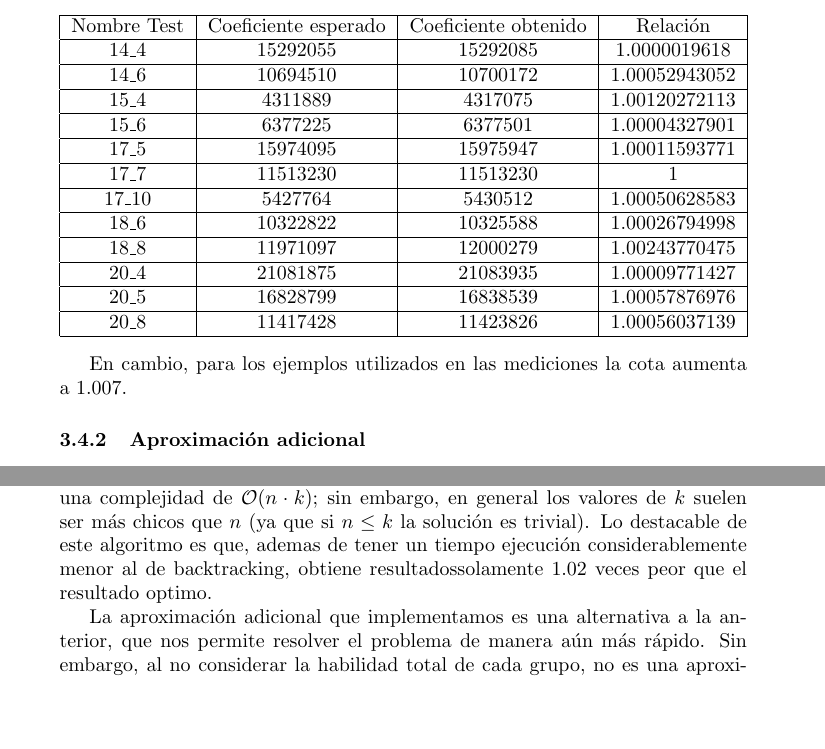
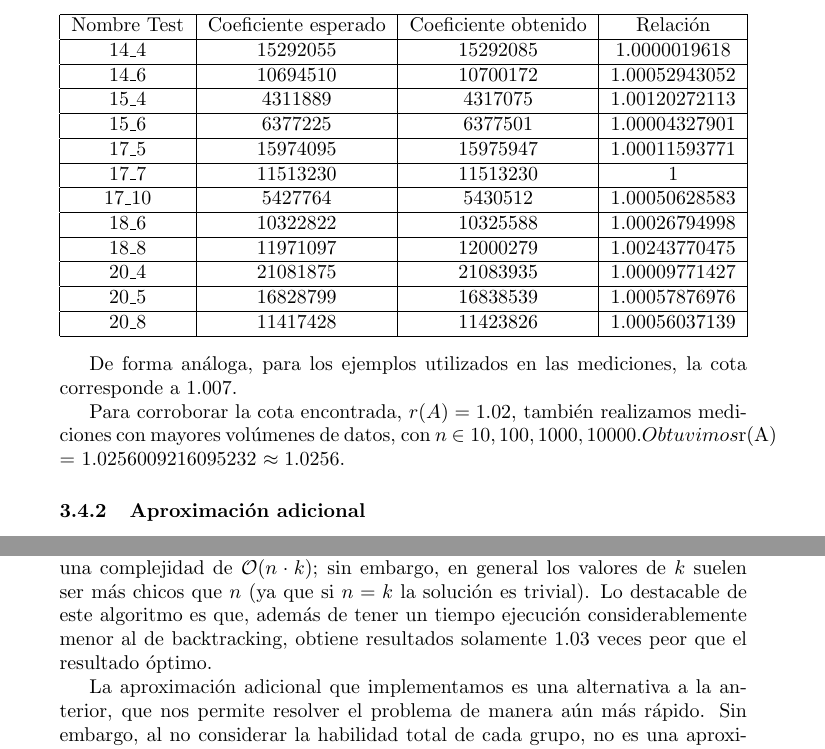
Before and after one commit to La-sociedad-del-silencio/TP3-NP-Completos, a LaTeX document (informe.tex): two parts of pages 21 and 29 of 29 before the commit and two parts of pages 21 and 30 of 30 after it, joined at a grey line, cut so that both start at the same text, the shorter picture padded with empty space. Compiled offline with pdfLaTeX.

Commit message:
[WIP] Resolución de conflictos

```diff
--- a/informe.tex
+++ b/informe.tex
@@ -458,8 +458,9 @@ Además, usando los ejemplos provistos por la catedra, vemos que este coeficient
 \end{tabular}
 \end{center}
 
-En cambio, para los ejemplos utilizados en las mediciones la cota aumenta a $1.007$.
+De forma análoga, para los ejemplos utilizados en las mediciones, la cota corresponde a $1.007$.
 
+Para corroborar la cota encontrada, $r(A) = 1.02$, también realizamos mediciones con mayores volúmenes de datos, con $n$ \in {10, 100, 1000, 10000}. Obtuvimos $r(A) = 1.0256009216095232 \approx 1.0256$.
 \subsubsection{Aproximación adicional}
 
 La siguiente aproximación propuesta sigue una lógica similar a la sugerida por la cátedra, pero con un tiempo de ejecución menor.
@@ -602,7 +603,7 @@ A pesar de la complejidad exponencial del algoritmo de backtracking, su importan
 El modelo de programación lineal propuesto constituye una aproximación al problema, al minimizar una función objetivo distinta a la del problema de optimización planteado originalmente. La aproximación es generalmente buena, pero es exponencial porque utiliza programación lineal entera. Por lo tanto, al comparar el modelo con backtracking, consideramos que el segundo es mejor porque, para la misma complejidad temporal, obtiene la solución óptima en todos los casos.
 
 A diferencia del algoritmo de programación lineal, la aproximación propuesta por la cátedra constituye una mejora significativa en cuanto al tiempo de ejecución. Si bien no siempre obtiene la asignación y el coeficiente óptimos, la disminución de la complejidad nos permite utilizarla para instancias grandes del problema donde el algoritmo exacto deja de ser práctico.
-Este algoritmo tiene una complejidad de $\mathcal{O}(n \cdot k)$; sin embargo, en general los valores de $k$ suelen ser más chicos que $n$ (ya que si $n \leq k$ la solución es trivial). Lo destacable de este algoritmo es que, ademas de tener un tiempo ejecución considerablemente menor al de backtracking, obtiene resultadossolamente $1.02$ veces peor que el resultado optimo.
+Este algoritmo tiene una complejidad de $\mathcal{O}(n \cdot k)$; sin embargo, en general los valores de $k$ suelen ser más chicos que $n$ (ya que si $n = k$ la solución es trivial). Lo destacable de este algoritmo es que, además de tener un tiempo ejecución considerablemente menor al de backtracking, obtiene resultados solamente $1.03$ veces peor que el resultado óptimo.
 
 La aproximación adicional que implementamos es una alternativa a la anterior, que nos permite resolver el problema de manera aún más rápido. Sin embargo, al no considerar la habilidad total de cada grupo, no es una aproximación tan eficiente.
 
```
Also changed, not shown: informe.tex (2 more changed lines).
